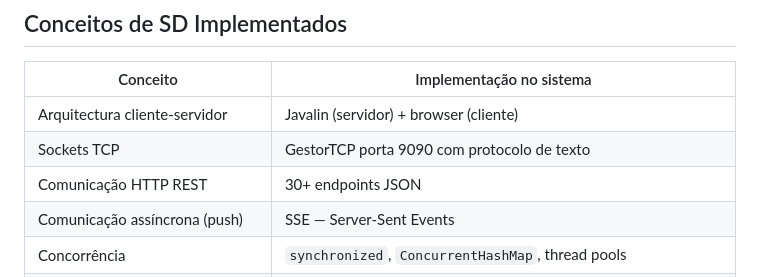
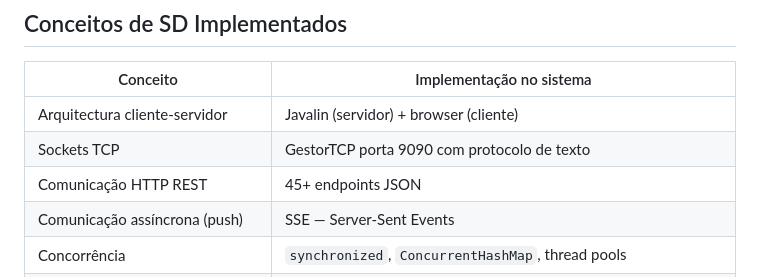
Before and after one commit to tmbandze/gestao-recursos, a Markdown page: docs/INDEX.md, the part around the change. Rendered like a GitHub page.

Commit message:
Docs: alinhar contagem de endpoints no INDEX.md (30+ -> 45+)
Co-Authored-By: Claude Opus 4.8 <noreply@anthropic.com>

```diff
--- a/docs/INDEX.md
+++ b/docs/INDEX.md
@@ -111,7 +111,7 @@ gestao-recursos/
 |----------|--------------------------|
 | Arquitectura cliente-servidor | Javalin (servidor) + browser (cliente) |
 | Sockets TCP | GestorTCP porta 9090 com protocolo de texto |
-| Comunicação HTTP REST | 30+ endpoints JSON |
+| Comunicação HTTP REST | 45+ endpoints JSON |
 | Comunicação assíncrona (push) | SSE — Server-Sent Events |
 | Concorrência | `synchronized`, `ConcurrentHashMap`, thread pools |
 | Propagação de eventos | Broadcast SSE; GestorTCP `notificarTodos` |
```
